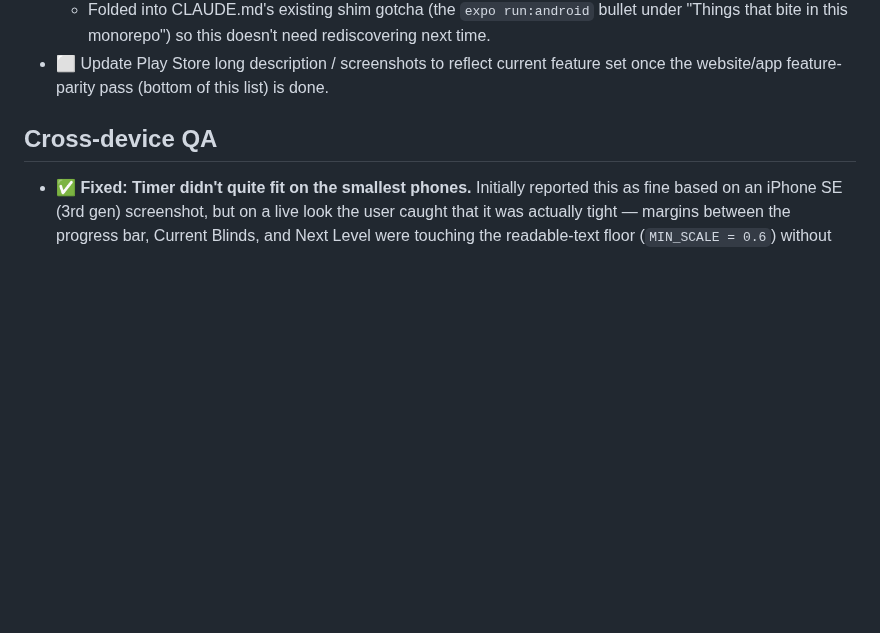
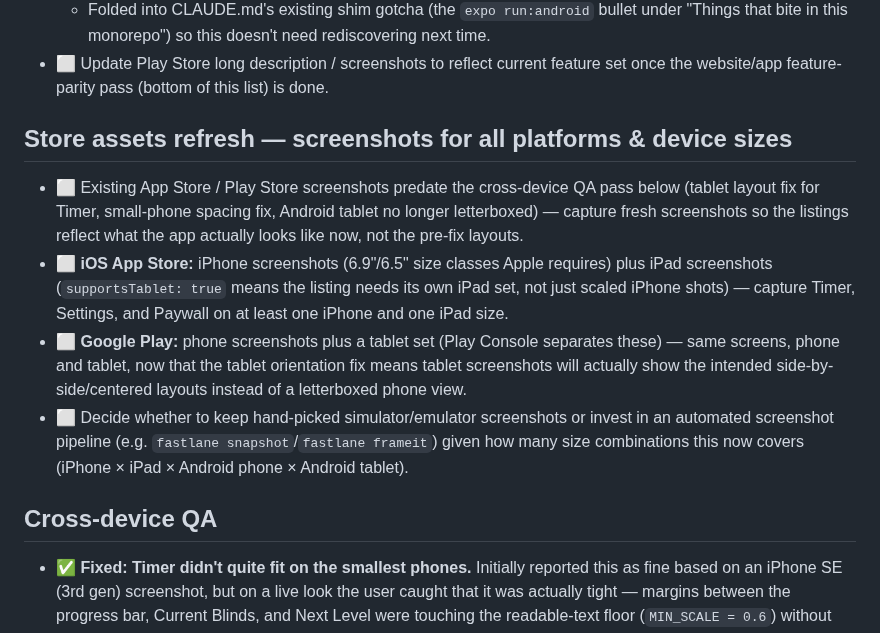
Before and after one commit to toondeboer/poker, a Markdown page: ROADMAP.md, the part around the change. GitHub-like rendering; blank space fills up the shorter version.

Commit message:
docs: add roadmap item for refreshed store assets across platforms/devices (#79)

```diff
--- a/ROADMAP.md
+++ b/ROADMAP.md
@@ -87,6 +87,21 @@ full design.
     bite in this monorepo") so this doesn't need rediscovering next time.
 - ⬜ Update Play Store long description / screenshots to reflect current feature set once the
   website/app feature-parity pass (bottom of this list) is done.
+
+## Store assets refresh — screenshots for all platforms & device sizes
+- ⬜ Existing App Store / Play Store screenshots predate the cross-device QA pass below (tablet
+  layout fix for Timer, small-phone spacing fix, Android tablet no longer letterboxed) — capture
+  fresh screenshots so the listings reflect what the app actually looks like now, not the
+  pre-fix layouts.
+- ⬜ **iOS App Store:** iPhone screenshots (6.9"/6.5" size classes Apple requires) plus iPad
+  screenshots (`supportsTablet: true` means the listing needs its own iPad set, not just scaled
+  iPhone shots) — capture Timer, Settings, and Paywall on at least one iPhone and one iPad size.
+- ⬜ **Google Play:** phone screenshots plus a tablet set (Play Console separates these) — same
+  screens, phone and tablet, now that the tablet orientation fix means tablet screenshots will
+  actually show the intended side-by-side/centered layouts instead of a letterboxed phone view.
+- ⬜ Decide whether to keep hand-picked simulator/emulator screenshots or invest in an automated
+  screenshot pipeline (e.g. `fastlane snapshot`/`fastlane frameit`) given how many size
+  combinations this now covers (iPhone × iPad × Android phone × Android tablet).
 
 ## Cross-device QA
 - ✅ **Fixed: Timer didn't quite fit on the smallest phones.** Initially reported this as fine
```
